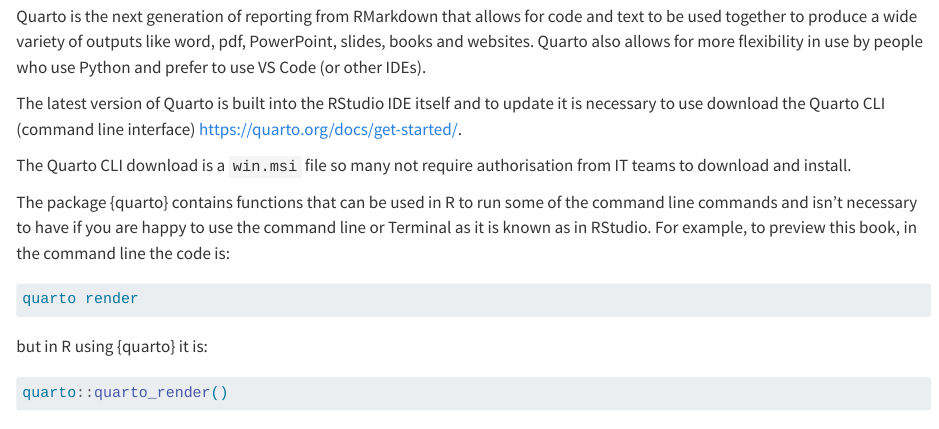
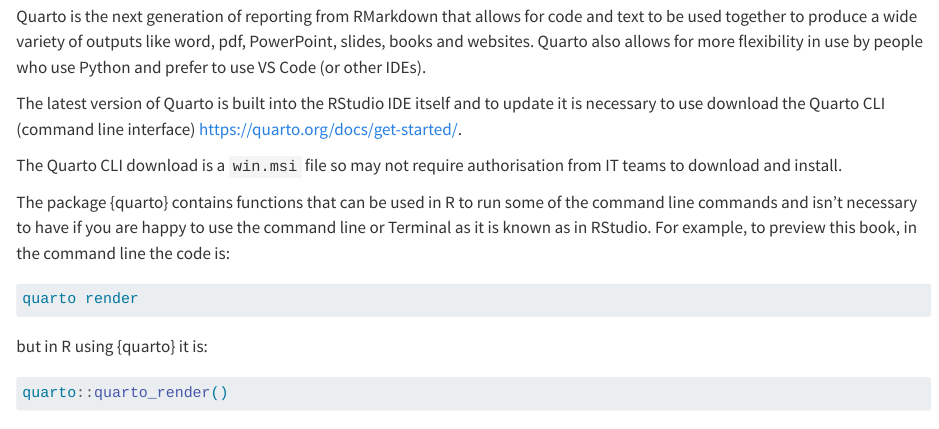
Before and after one commit to nhs-r-community/statements-on-tools, a Quarto document (r-info.qmd): the page in a window 1100 px wide, from 1670 px down. Rendered offline with R 4.5, knitr and Pandoc in place of Quarto, with nearby package versions.

Commit message:
Spelling mistake

```diff
--- a/r-info.qmd
+++ b/r-info.qmd
@@ -65,7 +65,7 @@
 The latest version of Quarto is built into the RStudio IDE itself and to update it is necessary to use download the Quarto CLI (command line interface) https://quarto.org/docs/get-started/.
 
 ::: aside
-The Quarto CLI download is a `win.msi` file so many not require authorisation from IT teams to download and install.
+The Quarto CLI download is a `win.msi` file so may not require authorisation from IT teams to download and install.
 :::
 
 The package {quarto} contains functions that can be used in R to run some of the command line commands and isn't necessary to have if you are happy to use the command line or Terminal as it is known as in RStudio.
```
